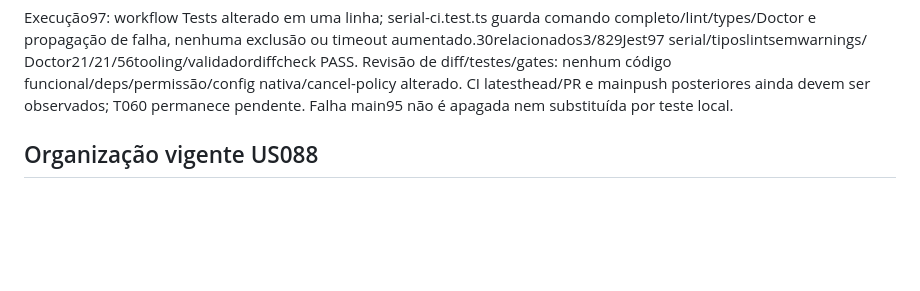
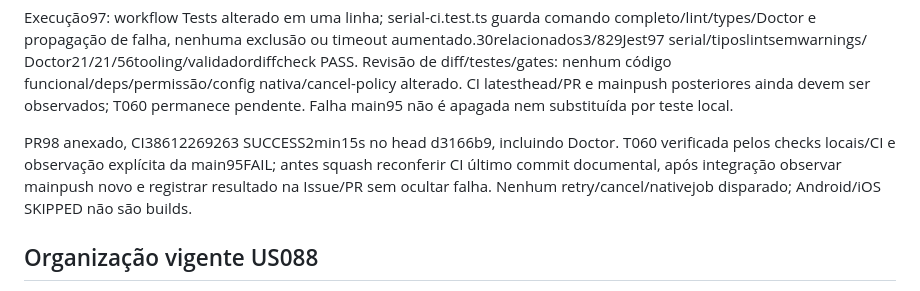
Before and after one commit to Nosso-Espectro/aplicativo, a Markdown page: specs/001-comunicacao-visual-caa/plan.md, the part around the change. GitHub-like rendering; blank space fills up the shorter version.

Commit message:
docs(ci): record serial PR evidence without hiding earlier main failures
Refs #97. CI38612269263 succeeded; latest head and post-merge main must still be checked.

```diff
--- a/specs/001-comunicacao-visual-caa/plan.md
+++ b/specs/001-comunicacao-visual-caa/plan.md
@@ -74,6 +74,12 @@ Doctor21/21/56tooling/validadordiffcheck PASS. Revisão de diff/testes/gates:
 nenhum código funcional/deps/permissão/config nativa/cancel-policy alterado.
 CI latesthead/PR e mainpush posteriores ainda devem ser observados; T060
 permanece pendente. Falha main95 não é apagada nem substituída por teste local.
+
+PR98 anexado, CI38612269263 SUCCESS2min15s no head d3166b9, incluindo Doctor.
+T060 verificada pelos checks locais/CI e observação explícita da main95FAIL;
+antes squash reconferir CI último commit documental, após integração observar
+mainpush novo e registrar resultado na Issue/PR sem ocultar falha.
+Nenhum retry/cancel/nativejob disparado; Android/iOS SKIPPED não são builds.
 
 ## Organização vigente US088
 
```
Also changed, not shown: specs/001-comunicacao-visual-caa/tasks.md (+1 -1 lines).
